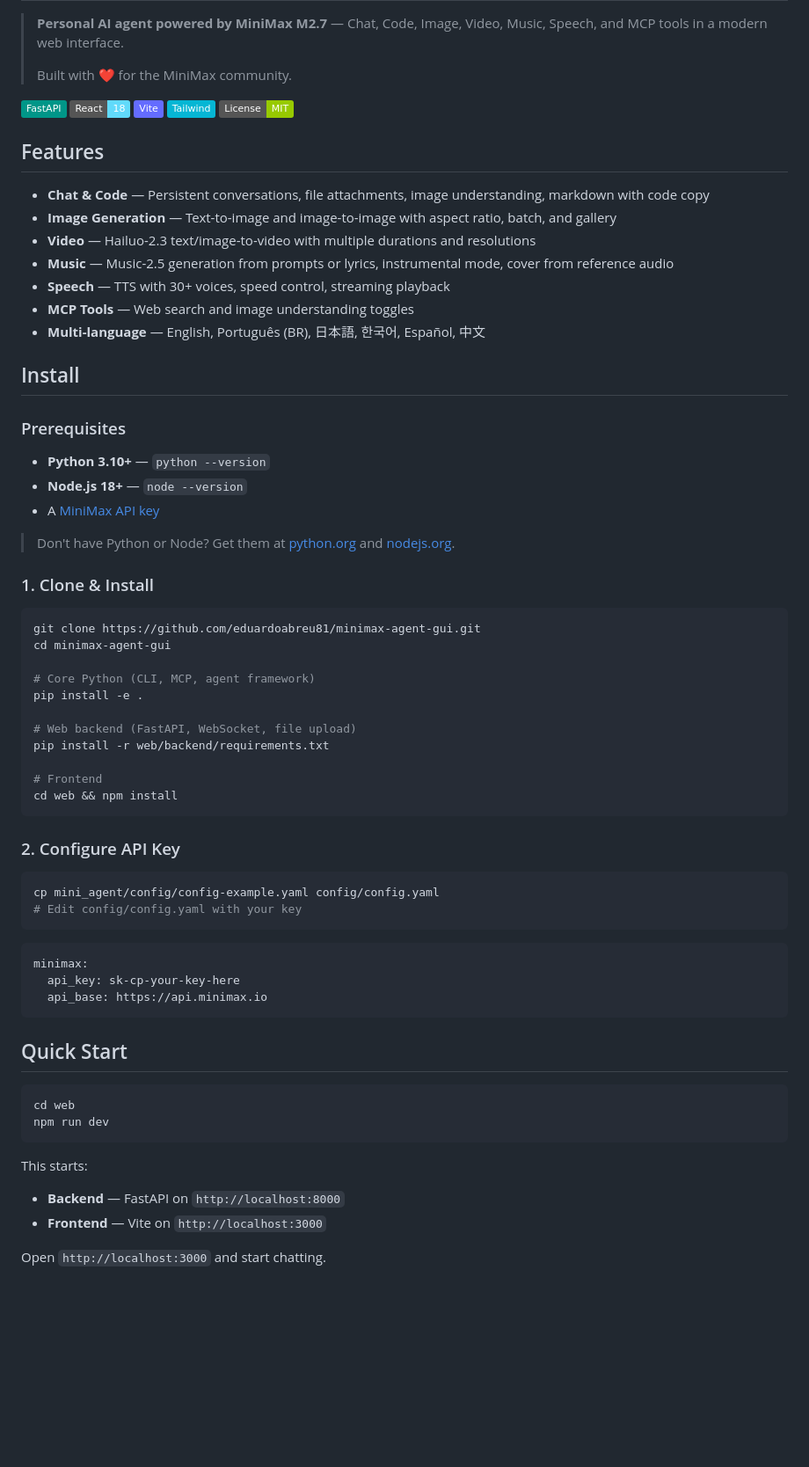
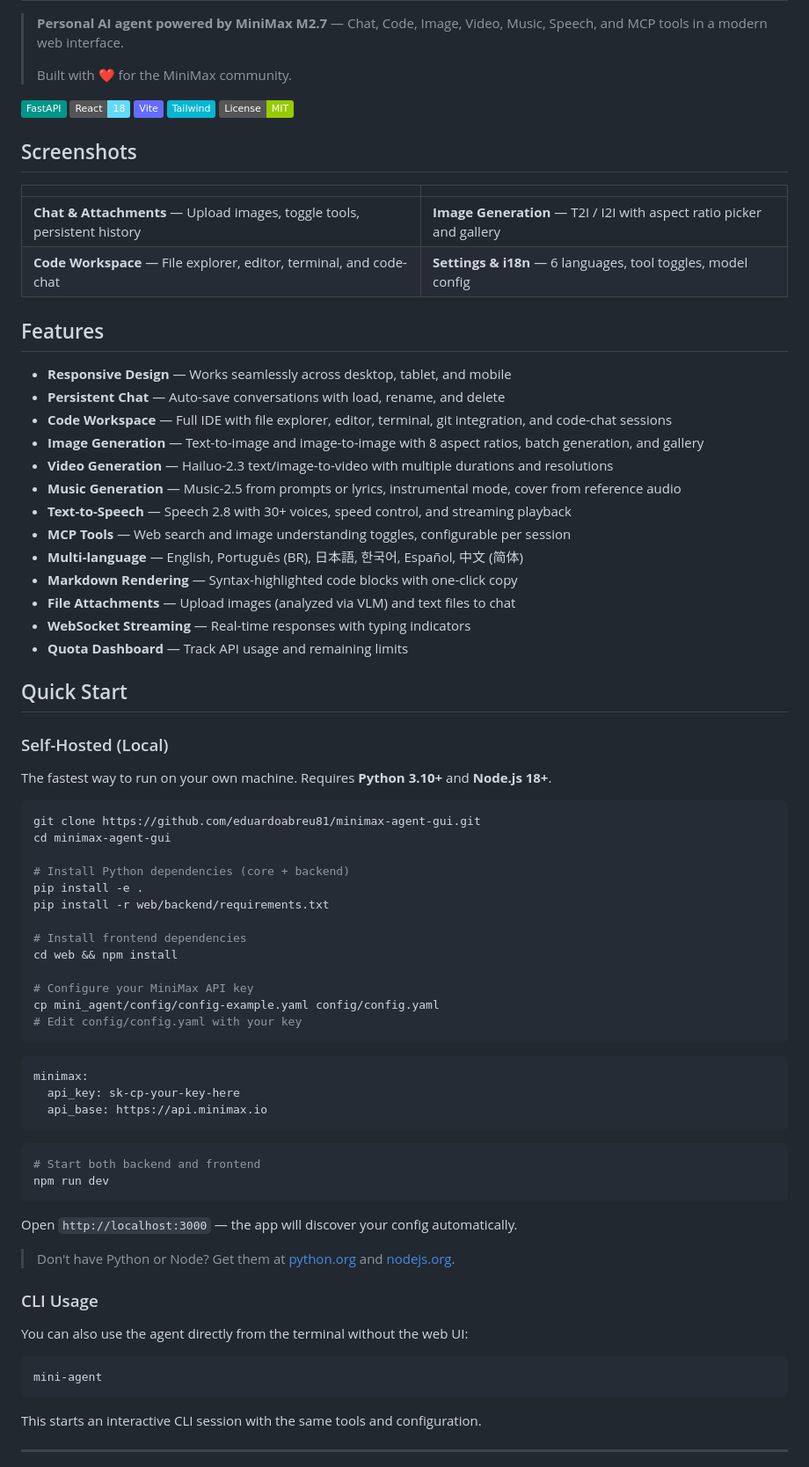
Before and after one commit to eduardoabreu81/minimax-agent-gui, a Markdown page: README.md, the part around one of its changes. Shown at 88% size. GitHub-like rendering; badges without logos; blank space fills up the shorter version.

````diff
--- a/README.md
+++ b/README.md
@@ -14,45 +14,47 @@
 [![Tailwind](https://img.shields.io/badge/Tailwind-06B6D4?logo=tailwindcss&logoColor=white)](https://tailwindcss.com/)
 [![License](https://img.shields.io/badge/License-MIT-green.svg)](LICENSE)
 
+## Screenshots
+
+| | |
+|---|---|
+| **Chat & Attachments** — Upload images, toggle tools, persistent history | **Image Generation** — T2I / I2I with aspect ratio picker and gallery |
+| **Code Workspace** — File explorer, editor, terminal, and code-chat | **Settings & i18n** — 6 languages, tool toggles, model config |
+
 ## Features
 
-- **Chat & Code** — Persistent conversations, file attachments, image understanding, markdown with code copy
-- **Image Generation** — Text-to-image and image-to-image with aspect ratio, batch, and gallery
-- **Video** — Hailuo-2.3 text/image-to-video with multiple durations and resolutions
-- **Music** — Music-2.5 generation from prompts or lyrics, instrumental mode, cover from reference audio
-- **Speech** — TTS with 30+ voices, speed control, streaming playback
-- **MCP Tools** — Web search and image understanding toggles
-- **Multi-language** — English, Português (BR), 日本語, 한국어, Español, 中文
+- **Responsive Design** — Works seamlessly across desktop, tablet, and mobile
+- **Persistent Chat** — Auto-save conversations with load, rename, and delete
+- **Code Workspace** — Full IDE with file explorer, editor, terminal, git integration, and code-chat sessions
+- **Image Generation** — Text-to-image and image-to-image with 8 aspect ratios, batch generation, and gallery
+- **Video Generation** — Hailuo-2.3 text/image-to-video with multiple durations and resolutions
+- **Music Generation** — Music-2.5 from prompts or lyrics, instrumental mode, cover from reference audio
+- **Text-to-Speech** — Speech 2.8 with 30+ voices, speed control, and streaming playback
+- **MCP Tools** — Web search and image understanding toggles, configurable per session
+- **Multi-language** — English, Português (BR), 日本語, 한국어, Español, 中文 (简体)
+- **Markdown Rendering** — Syntax-highlighted code blocks with one-click copy
+- **File Attachments** — Upload images (analyzed via VLM) and text files to chat
+- **WebSocket Streaming** — Real-time responses with typing indicators
+- **Quota Dashboard** — Track API usage and remaining limits
 
-## Install
+## Quick Start
 
-### Prerequisites
+### Self-Hosted (Local)
 
-- **Python 3.10+** — `python --version`
-- **Node.js 18+** — `node --version`
-- A [MiniMax API key](https://platform.minimax.io)
-
-> Don't have Python or Node? Get them at [python.org](https://python.org) and [nodejs.org](https://nodejs.org).
-
-### 1. Clone & Install
+The fastest way to run on your own machine. Requires **Python 3.10+** and **Node.js 18+**.
 
 ```bash
 git clone https://github.com/eduardoabreu81/minimax-agent-gui.git
 cd minimax-agent-gui
 
-# Core Python (CLI, MCP, agent framework)
+# Install Python dependencies (core + backend)
 pip install -e .
-
-# Web backend (FastAPI, WebSocket, file upload)
 pip install -r web/backend/requirements.txt
 
-# Frontend
+# Install frontend dependencies
 cd web && npm install
-```
 
-### 2. Configure API Key
-
-```bash
+# Configure your MiniMax API key
 cp mini_agent/config/config-example.yaml config/config.yaml
 # Edit config/config.yaml with your key
 ```
@@ -63,15 +65,24 @@ minimax:
   api_base: https://api.minimax.io
 ```
 
-## Quick Start
-
 ```bash
-cd web
+# Start both backend and frontend
 npm run dev
 ```
 
-This starts:
-- **Backend** — FastAPI on `http://localhost:8000`
-- **Frontend** — Vite on `http://localhost:3000`
+Open `http://localhost:3000` — the app will discover your config automatically.
 
-Open `http://localhost:3000` and start chatting.
+> Don't have Python or Node? Get them at [python.org](https://python.org) and [nodejs.org](https://nodejs.org).
+
+### CLI Usage
+
+You can also use the agent directly from the terminal without the web UI:
+
+```bash
+mini-agent
+```
+
+This starts an interactive CLI session with the same tools and configuration.
+
+---
+
````
Also changed, not shown: other parts of README.md (+63 -10 lines).
